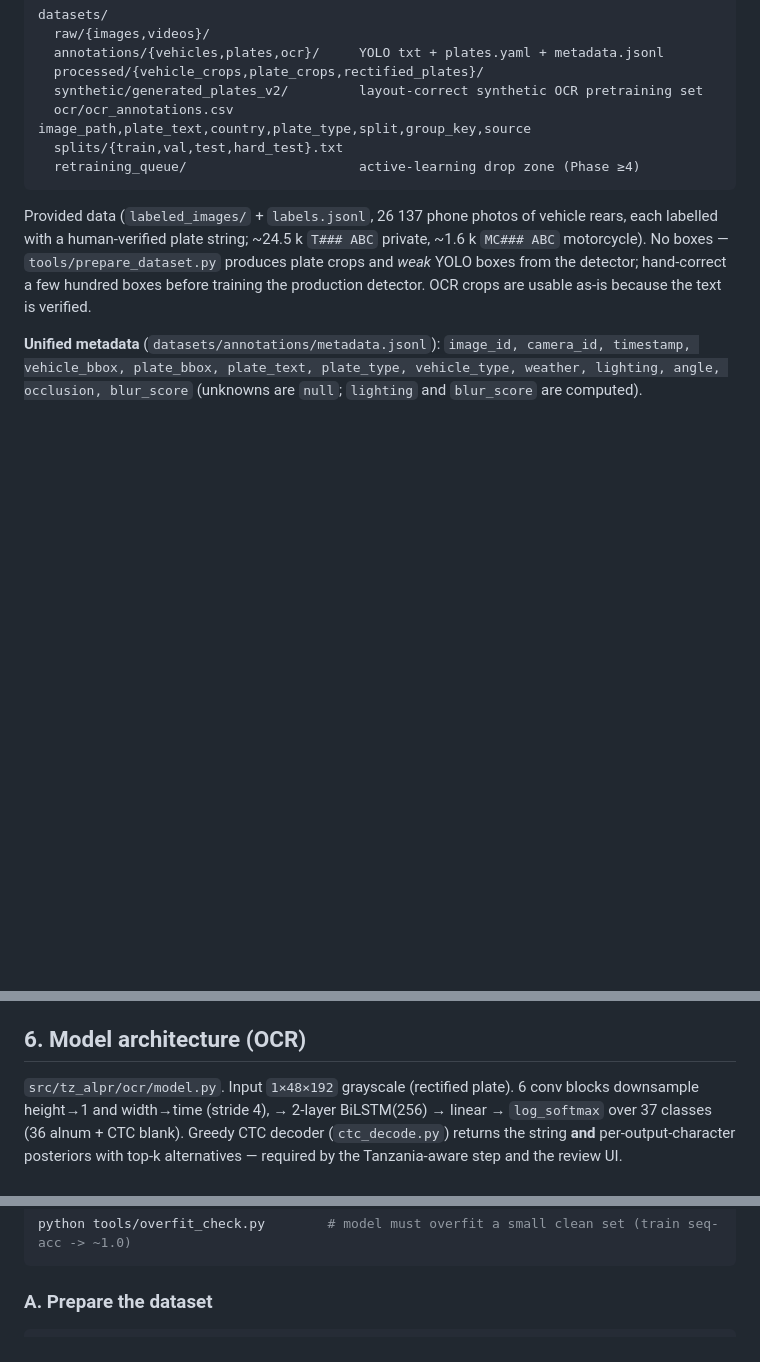
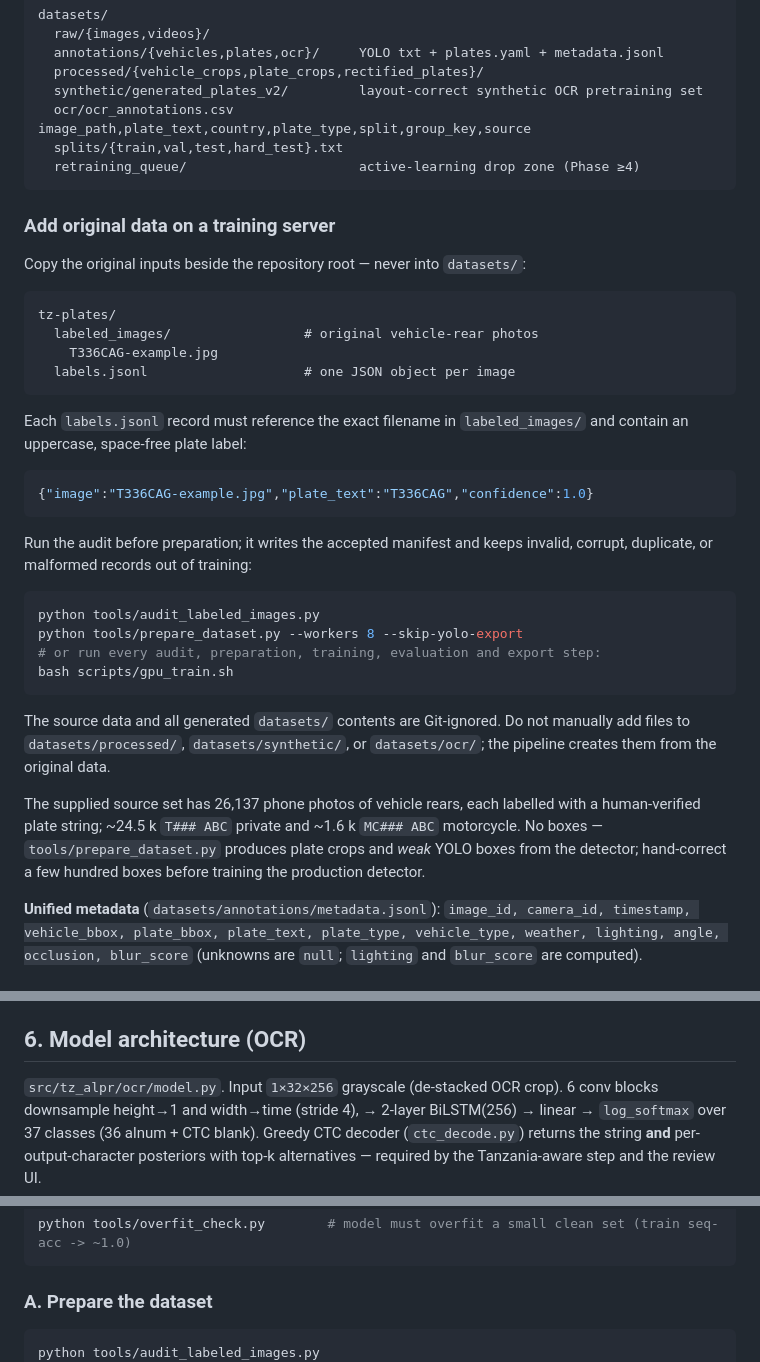
Before and after one commit to stg-gov/tz-plates, a Markdown page: README.md, 3 parts joined by grey strips. GitHub-like rendering; blank space fills up the shorter version.

Commit message:
document server dataset import

````diff
--- a/README.md
+++ b/README.md
@@ -144,12 +144,43 @@ datasets/
   retraining_queue/                      active-learning drop zone (Phase ≥4)
 ```
 
-Provided data (`labeled_images/` + `labels.jsonl`, 26 137 phone photos of vehicle
-rears, each labelled with a human-verified plate string; ~24.5 k `T### ABC`
-private, ~1.6 k `MC### ABC` motorcycle). No boxes — `tools/prepare_dataset.py`
-produces plate crops and *weak* YOLO boxes from the detector; hand-correct a few
-hundred boxes before training the production detector. OCR crops are usable as-is
-because the text is verified.
+### Add original data on a training server
+
+Copy the original inputs beside the repository root — never into `datasets/`:
+
+```
+tz-plates/
+  labeled_images/                 # original vehicle-rear photos
+    T336CAG-example.jpg
+  labels.jsonl                    # one JSON object per image
+```
+
+Each `labels.jsonl` record must reference the exact filename in
+`labeled_images/` and contain an uppercase, space-free plate label:
+
+```json
+{"image":"T336CAG-example.jpg","plate_text":"T336CAG","confidence":1.0}
+```
+
+Run the audit before preparation; it writes the accepted manifest and keeps
+invalid, corrupt, duplicate, or malformed records out of training:
+
+```bash
+python tools/audit_labeled_images.py
+python tools/prepare_dataset.py --workers 8 --skip-yolo-export
+# or run every audit, preparation, training, evaluation and export step:
+bash scripts/gpu_train.sh
+```
+
+The source data and all generated `datasets/` contents are Git-ignored. Do not
+manually add files to `datasets/processed/`, `datasets/synthetic/`, or
+`datasets/ocr/`; the pipeline creates them from the original data.
+
+The supplied source set has 26,137 phone photos of vehicle rears, each labelled
+with a human-verified plate string; ~24.5 k `T### ABC` private and ~1.6 k
+`MC### ABC` motorcycle. No boxes — `tools/prepare_dataset.py` produces plate
+crops and *weak* YOLO boxes from the detector; hand-correct a few hundred boxes
+before training the production detector.
 
 **Unified metadata** (`datasets/annotations/metadata.jsonl`): `image_id, camera_id,
 timestamp, vehicle_bbox, plate_bbox, plate_text, plate_type, vehicle_type,
@@ -167,7 +198,7 @@ and `blur_score` are computed).
 
 ## 6. Model architecture (OCR)
 
-`src/tz_alpr/ocr/model.py`. Input `1×48×192` grayscale (rectified plate).
+`src/tz_alpr/ocr/model.py`. Input `1×32×256` grayscale (de-stacked OCR crop).
 6 conv blocks downsample height→1 and width→time (stride 4), → 2-layer BiLSTM(256)
 → linear → `log_softmax` over 37 classes (36 alnum + CTC blank). Greedy CTC
 decoder (`ctc_decode.py`) returns the string **and** per-output-character
@@ -239,6 +270,7 @@ python tools/overfit_check.py        # model must overfit a small clean set (tra
 ### A. Prepare the dataset
 
 ```bash
+python tools/audit_labeled_images.py
 python tools/prepare_dataset.py --workers 8
 #   -> datasets/processed/plate_crops/*.jpg
 #   -> datasets/ocr/ocr_annotations.csv         (train/val/test/hard_test, grouped by plate identity)
````
